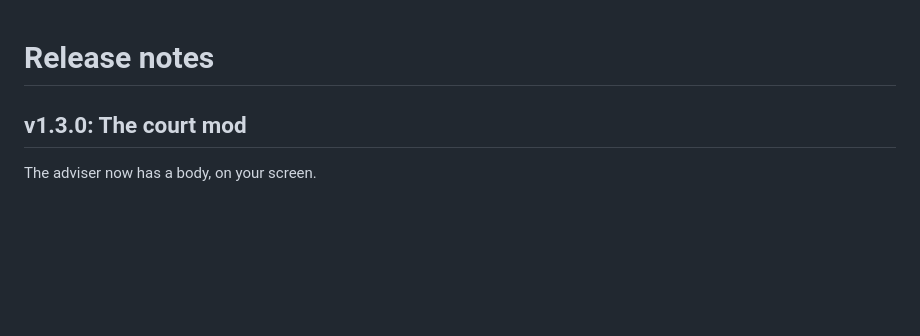
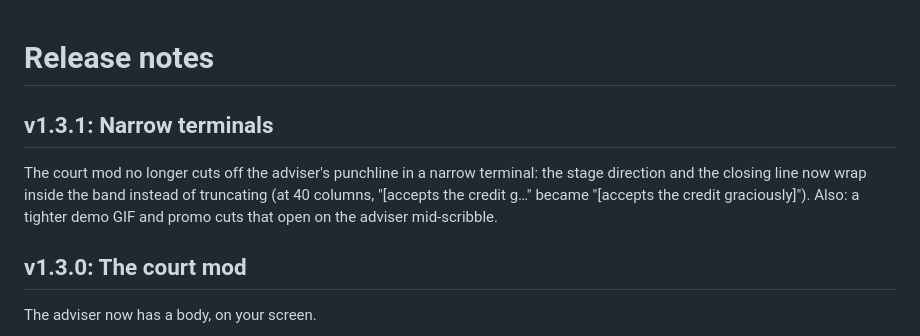
Before and after one commit to conorbronsdon/eunuch-mode, a Markdown page: docs/release-notes.md, the part around the change. Drawn GitHub-style; blank space fills up the shorter version.

```diff
--- a/docs/release-notes.md
+++ b/docs/release-notes.md
@@ -1,4 +1,8 @@
 # Release notes
+
+## v1.3.1: Narrow terminals
+
+The court mod no longer cuts off the adviser's punchline in a narrow terminal: the stage direction and the closing line now wrap inside the band instead of truncating (at 40 columns, "[accepts the credit g…" became "[accepts the credit graciously]"). Also: a tighter demo GIF and promo cuts that open on the adviser mid-scribble.
 
 ## v1.3.0: The court mod
 
```
Also changed, not shown: README.md (+2 -2 lines), skills/eunuch-mode/SKILL.md (+1 -1 lines), docs/court-mod.gif, 4 other files.
